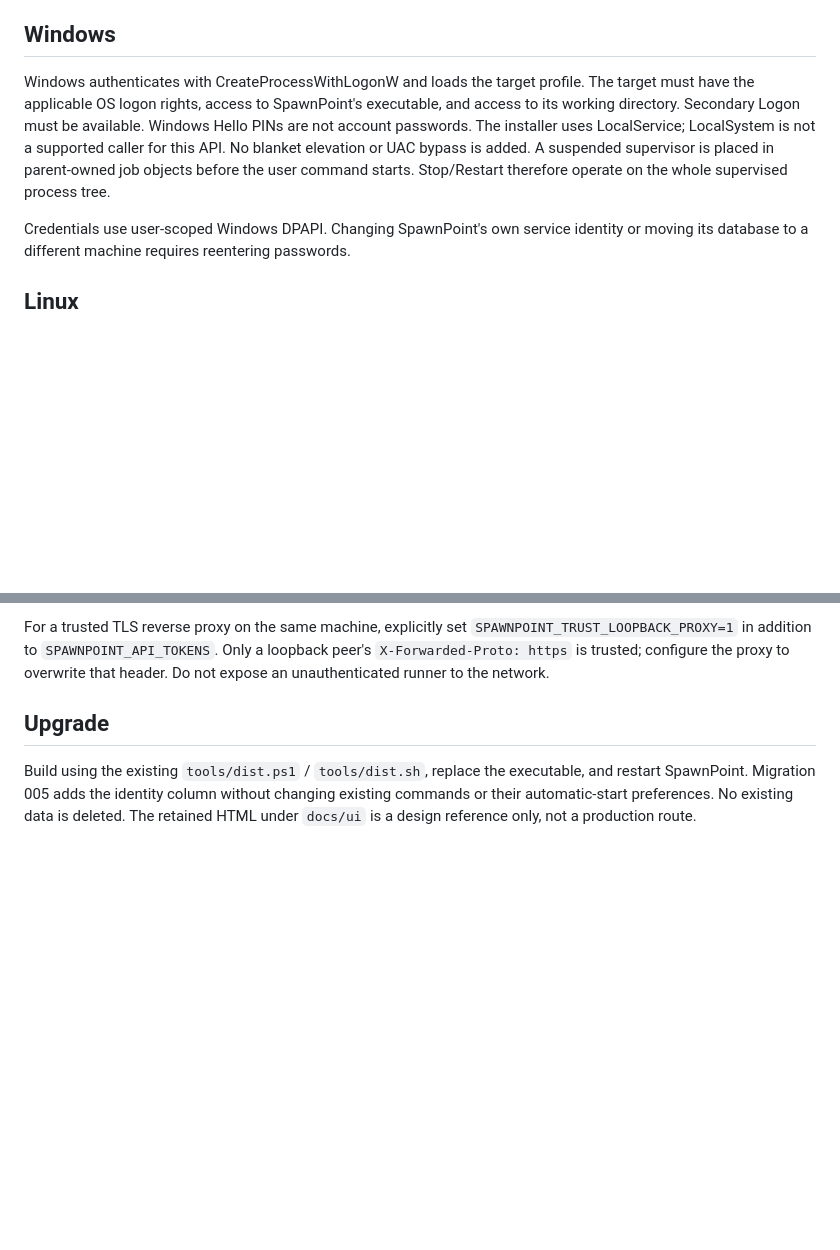
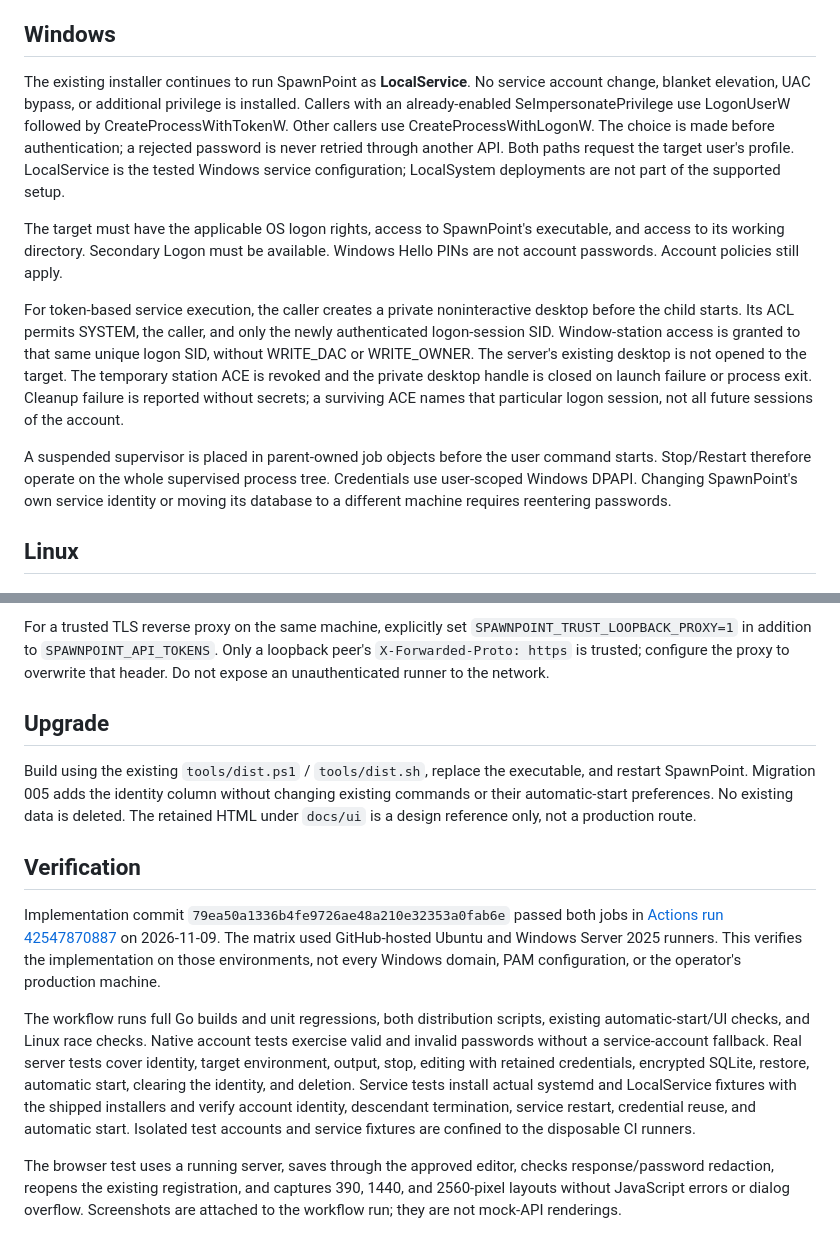
Before and after one commit to horrible-gh/SpawnPoint, a Markdown page: docs/run-as.md, 2 parts joined by grey strips. Rendered like a GitHub page; blank space fills up the shorter version.

Commit message:
Document verified Windows service launch and cross-platform execution-account checks

```diff
--- a/docs/run-as.md
+++ b/docs/run-as.md
@@ -31,14 +31,29 @@ only `mode`, `username`, optional `domain`, and `has_password`—never the crede
 
 ## Windows
 
-Windows authenticates with CreateProcessWithLogonW and loads the target profile.
+The existing installer continues to run SpawnPoint as **LocalService**. No service
+account change, blanket elevation, UAC bypass, or additional privilege is installed.
+Callers with an already-enabled SeImpersonatePrivilege use LogonUserW followed by
+CreateProcessWithTokenW. Other callers use CreateProcessWithLogonW. The choice is
+made before authentication; a rejected password is never retried through another API.
+Both paths request the target user's profile. LocalService is the tested Windows
+service configuration; LocalSystem deployments are not part of the supported setup.
+
 The target must have the applicable OS logon rights, access to SpawnPoint's executable,
 and access to its working directory. Secondary Logon must be available. Windows
-Hello PINs are not account passwords. The installer uses LocalService; LocalSystem
-is not a supported caller for this API. No blanket elevation or UAC bypass is added.
+Hello PINs are not account passwords. Account policies still apply.
+
+For token-based service execution, the caller creates a private noninteractive
+desktop before the child starts. Its ACL permits SYSTEM, the caller, and only the
+newly authenticated logon-session SID. Window-station access is granted to that
+same unique logon SID, without WRITE_DAC or WRITE_OWNER. The server's existing
+desktop is not opened to the target. The temporary station ACE is revoked and the
+private desktop handle is closed on launch failure or process exit. Cleanup failure
+is reported without secrets; a surviving ACE names that particular logon session,
+not all future sessions of the account.
+
 A suspended supervisor is placed in parent-owned job objects before the user command
 starts. Stop/Restart therefore operate on the whole supervised process tree.
-
 Credentials use user-scoped Windows DPAPI. Changing SpawnPoint's own service identity
 or moving its database to a different machine requires reentering passwords.
 
@@ -83,3 +98,26 @@ Build using the existing `tools/dist.ps1` / `tools/dist.sh`, replace the executa
 and restart SpawnPoint. Migration 005 adds the identity column without changing
 existing commands or their automatic-start preferences. No existing data is deleted.
 The retained HTML under `docs/ui` is a design reference only, not a production route.
+
+## Verification
+
+Implementation commit `79ea50a1336b4fe9726ae48a210e32353a0fab6e` passed both jobs in
+[Actions run 42547870887](https://github.com/horrible-gh/SpawnPoint/actions/runs/42547870887)
+on 2026-11-09. The matrix used GitHub-hosted Ubuntu and Windows Server 2025 runners.
+This verifies the implementation on those environments, not every Windows domain,
+PAM configuration, or the operator's production machine.
+
+The workflow runs full Go builds and unit regressions, both distribution scripts,
+existing automatic-start/UI checks, and Linux race checks. Native account tests
+exercise valid and invalid passwords without a service-account fallback. Real server
+tests cover identity, target environment, output, stop, editing with retained
+credentials, encrypted SQLite, restore, automatic start, clearing the identity, and
+deletion. Service tests install actual systemd and LocalService fixtures with the
+shipped installers and verify account identity, descendant termination, service
+restart, credential reuse, and automatic start. Isolated test accounts and service
+fixtures are confined to the disposable CI runners.
+
+The browser test uses a running server, saves through the approved editor, checks
+response/password redaction, reopens the existing registration, and captures 390,
+1440, and 2560-pixel layouts without JavaScript errors or dialog overflow. Screenshots
+are attached to the workflow run; they are not mock-API renderings.
```
